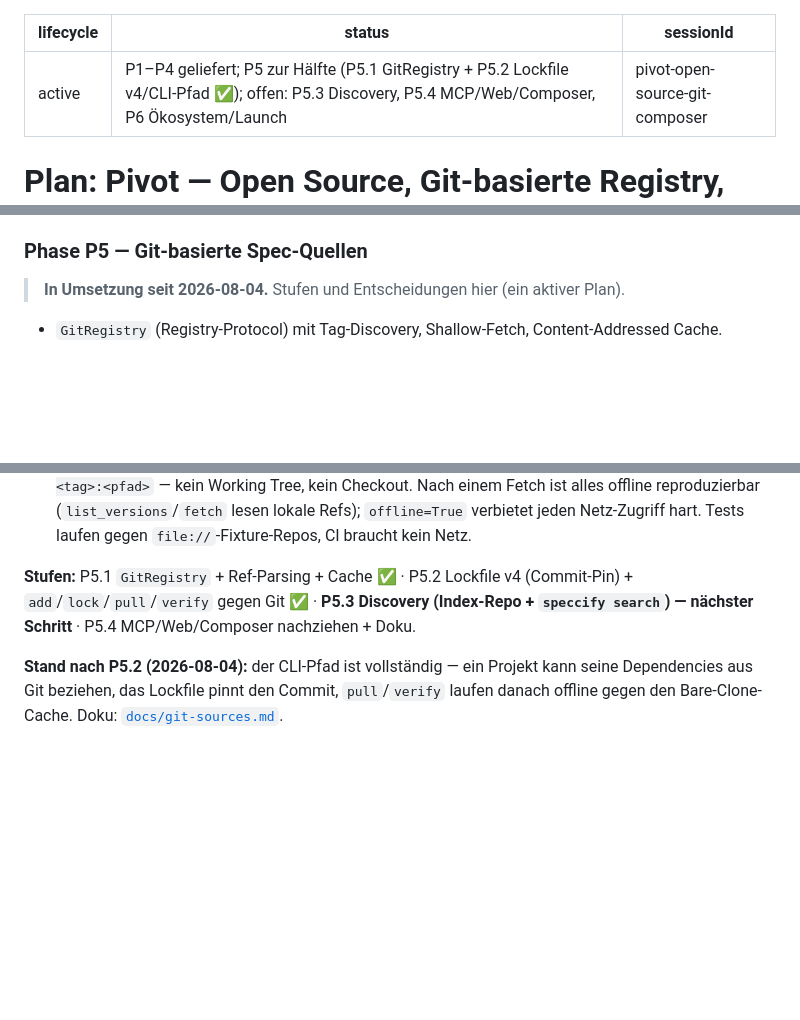
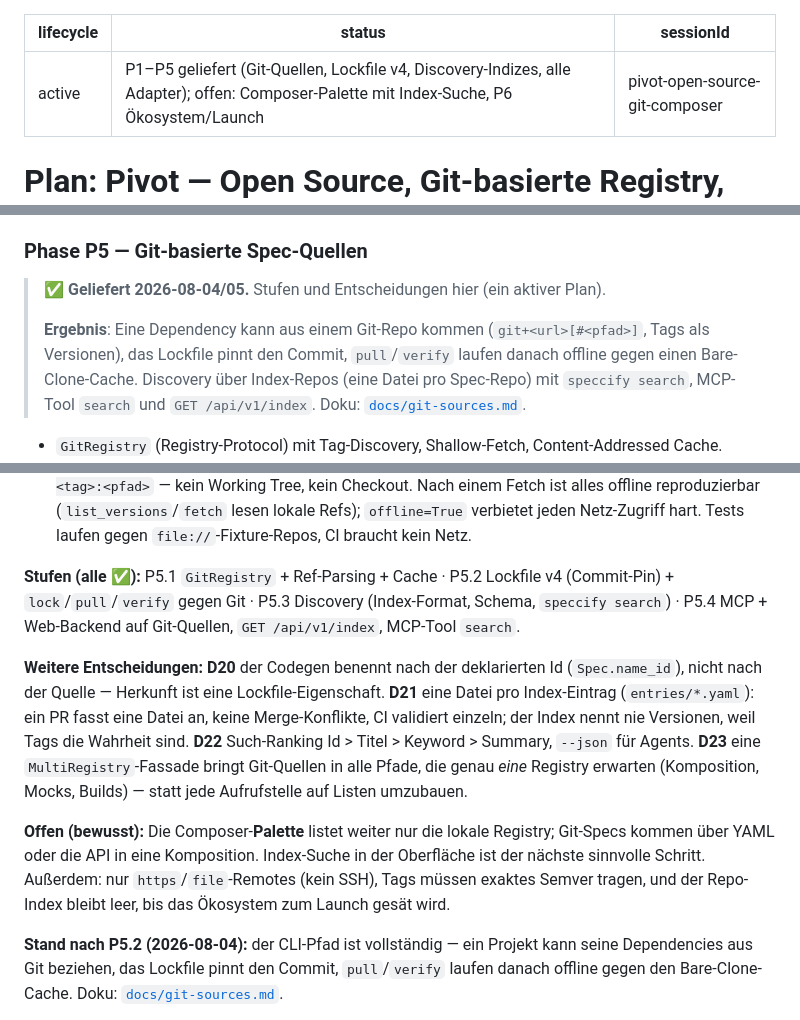
Before and after one commit to mhennemeyer/speccify, a Markdown page: .agent/plans/pivot-open-source-git-composer.md, 3 parts joined by grey strips. Rendered like a GitHub page; blank space fills up the shorter version.

```diff
--- a/.agent/plans/pivot-open-source-git-composer.md
+++ b/.agent/plans/pivot-open-source-git-composer.md
@@ -1,6 +1,6 @@
 ---
 lifecycle: active
-status: P1–P4 geliefert; P5 zur Hälfte (P5.1 GitRegistry + P5.2 Lockfile v4/CLI-Pfad ✅); offen: P5.3 Discovery, P5.4 MCP/Web/Composer, P6 Ökosystem/Launch
+status: P1–P5 geliefert (Git-Quellen, Lockfile v4, Discovery-Indizes, alle Adapter); offen: Composer-Palette mit Index-Suche, P6 Ökosystem/Launch
 sessionId: pivot-open-source-git-composer
 ---
 # Plan: Pivot — Open Source, Git-basierte Registry, Projekt-Builds & visueller Composer
@@ -169,7 +169,9 @@ Vorbild: **Go-Module + SwiftPM**, nicht npm.
 
 ### Phase P5 — Git-basierte Spec-Quellen
 
-> **In Umsetzung seit 2026-08-04.** Stufen und Entscheidungen hier (ein aktiver Plan).
+> **✅ Geliefert 2026-08-04/05.** Stufen und Entscheidungen hier (ein aktiver Plan).
+>
+> **Ergebnis**: Eine Dependency kann aus einem Git-Repo kommen (`git+<url>[#<pfad>]`, Tags als Versionen), das Lockfile pinnt den Commit, `pull`/`verify` laufen danach offline gegen einen Bare-Clone-Cache. Discovery über Index-Repos (eine Datei pro Spec-Repo) mit `speccify search`, MCP-Tool `search` und `GET /api/v1/index`. Doku: [`docs/git-sources.md`](../../docs/git-sources.md).
 
 - `GitRegistry` (Registry-Protocol) mit Tag-Discovery, Shallow-Fetch, Content-Addressed Cache.
 - Identitäts-Schema + Lockfile v4 (Commit-Pin) + Migration bestehender Lockfiles.
@@ -184,7 +186,11 @@ Vorbild: **Go-Module + SwiftPM**, nicht npm.
 - **D18 — Trust über Commit-Pin** (Frage 3): das Lockfile pinnt zusätzlich den Commit-SHA hinter dem Tag (Lockfile v4); `verify` prüft Tag → Commit → Spec-Bytes. Signierte Tags/gitsign bleiben ein späterer, additiver Slot — der bestehende `signature`-Block deckt das ab. Kein sigstore in P5.
 - **D19 — Der Cache ist ein Bare-Repo**: pro Repo-URL ein Bare-Clone unter `~/.cache/speccify/git/<hash>/`, Tags per `fetch --depth 1`, Spec-Bytes per `git cat-file blob <tag>:<pfad>` — kein Working Tree, kein Checkout. Nach einem Fetch ist alles offline reproduzierbar (`list_versions`/`fetch` lesen lokale Refs); `offline=True` verbietet jeden Netz-Zugriff hart. Tests laufen gegen `file://`-Fixture-Repos, CI braucht kein Netz.
 
-**Stufen:** P5.1 `GitRegistry` + Ref-Parsing + Cache ✅ · P5.2 Lockfile v4 (Commit-Pin) + `add`/`lock`/`pull`/`verify` gegen Git ✅ · **P5.3 Discovery (Index-Repo + `speccify search`) — nächster Schritt** · P5.4 MCP/Web/Composer nachziehen + Doku.
+**Stufen (alle ✅):** P5.1 `GitRegistry` + Ref-Parsing + Cache · P5.2 Lockfile v4 (Commit-Pin) + `lock`/`pull`/`verify` gegen Git · P5.3 Discovery (Index-Format, Schema, `speccify search`) · P5.4 MCP + Web-Backend auf Git-Quellen, `GET /api/v1/index`, MCP-Tool `search`.
+
+**Weitere Entscheidungen:** **D20** der Codegen benennt nach der deklarierten Id (`Spec.name_id`), nicht nach der Quelle — Herkunft ist eine Lockfile-Eigenschaft. **D21** eine Datei pro Index-Eintrag (`entries/*.yaml`): ein PR fasst eine Datei an, keine Merge-Konflikte, CI validiert einzeln; der Index nennt nie Versionen, weil Tags die Wahrheit sind. **D22** Such-Ranking Id > Titel > Keyword > Summary, `--json` für Agents. **D23** eine `MultiRegistry`-Fassade bringt Git-Quellen in alle Pfade, die genau *eine* Registry erwarten (Komposition, Mocks, Builds) — statt jede Aufrufstelle auf Listen umzubauen.
+
+**Offen (bewusst):** Die Composer-**Palette** listet weiter nur die lokale Registry; Git-Specs kommen über YAML oder die API in eine Komposition. Index-Suche in der Oberfläche ist der nächste sinnvolle Schritt. Außerdem: nur `https`/`file`-Remotes (kein SSH), Tags müssen exaktes Semver tragen, und der Repo-Index bleibt leer, bis das Ökosystem zum Launch gesät wird.
 
 **Stand nach P5.2 (2026-08-04):** der CLI-Pfad ist vollständig — ein Projekt kann seine Dependencies aus Git beziehen, das Lockfile pinnt den Commit, `pull`/`verify` laufen danach offline gegen den Bare-Clone-Cache. Doku: [`docs/git-sources.md`](../../docs/git-sources.md).
 
```
Also changed, not shown: .agent/log.md (+31 -0 lines), .agent/status.md (+16 -14 lines).
